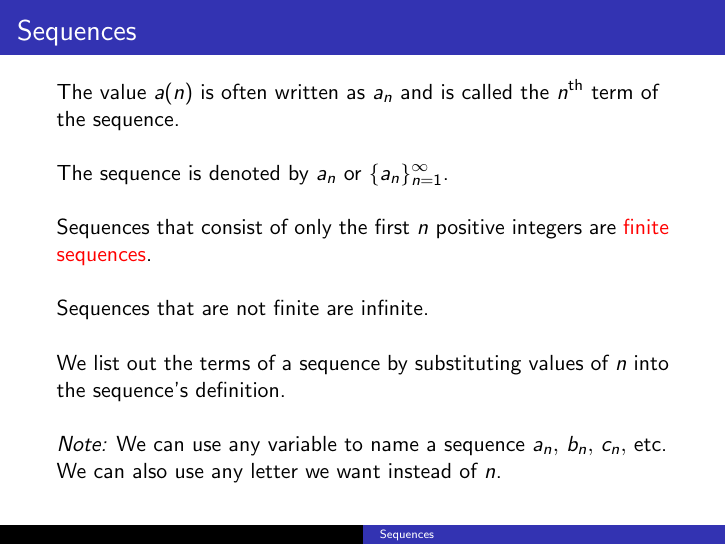
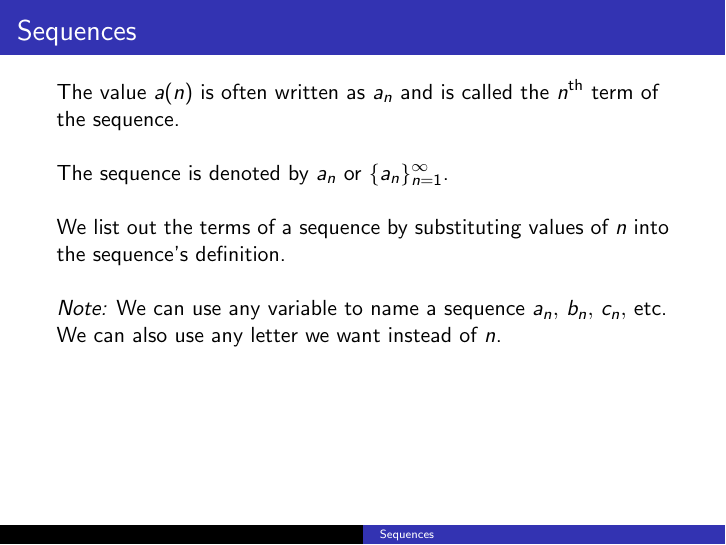
Before and after one commit to BryanBain/Coll_Alg_BEAMER, LaTeX slides (Sequences(BEAMER).tex): page 9 of 141 before the commit and page 7 of 139 after it. Compiled offline with pdfLaTeX.

Commit message:
eliminated finite and infinite sequence defs

```diff
--- a/Sequences(BEAMER).tex
+++ b/Sequences(BEAMER).tex
@@ -43,10 +43,6 @@ The function values (\textbf{terms}) are $a_1, a_2, a_3, a_4, \dots, a_n$; or $a
 The value $a(n)$ is often written as $a_n$ and is called the $n^\text{th}$ term of the sequence. \newline\\
 
 The sequence is denoted by $a_n$ or $\{a_n\}^{\infty}_{n=1}$. \newline\\ \pause
-
-Sequences that consist of only the first $n$ positive integers are \alert{finite sequences}.  \newline\\   \pause
-
-Sequences that are not finite are infinite.   \newline\\    \pause
 
 We list out the terms of a sequence by substituting values of $n$ into the sequence's definition. \newline\\ \pause
 
```
